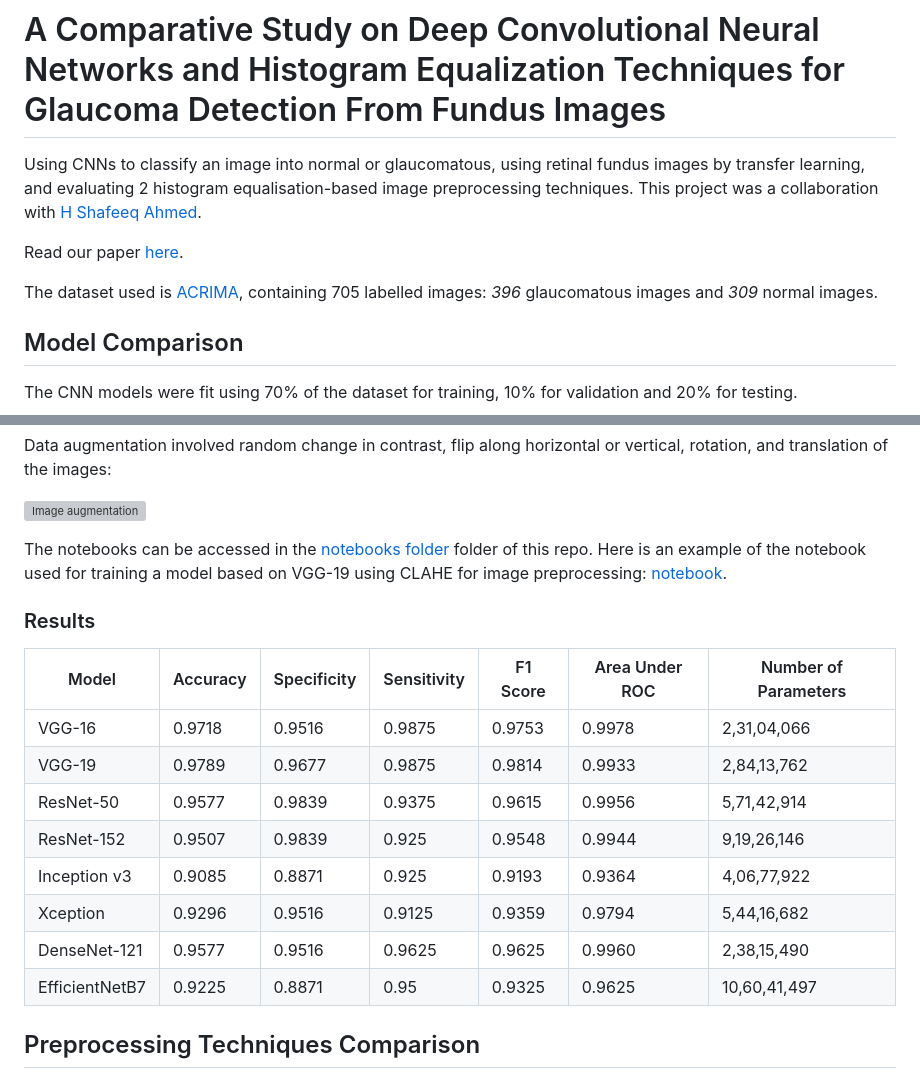
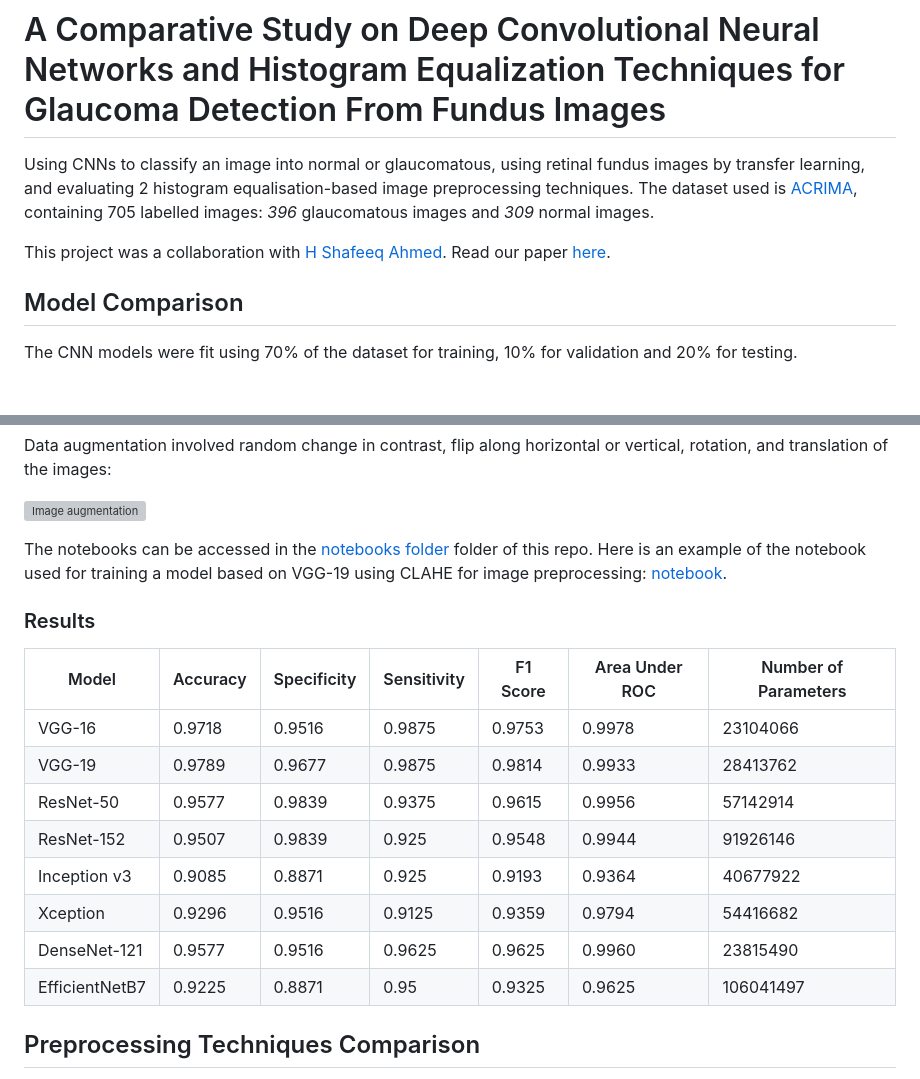
Before and after one commit to ashishkulkarnii/glaucoma-classification, a Markdown page: README.md, 2 parts joined by grey strips. Rendered like a GitHub page; blank space fills up the shorter version; grey boxes are pictures that could not be loaded.

```diff
--- a/README.md
+++ b/README.md
@@ -1,10 +1,11 @@
 # A Comparative Study on Deep Convolutional Neural Networks and Histogram Equalization Techniques for Glaucoma Detection From Fundus Images
 
-Using CNNs to classify an image into normal or glaucomatous, using retinal fundus images by transfer learning, and evaluating 2 histogram equalisation-based image preprocessing techniques. This project was a collaboration with [H Shafeeq Ahmed](https://orcid.org/0000-0003-1671-8474).
+Using CNNs to classify an image into normal or glaucomatous, using retinal fundus images by transfer learning, and evaluating 2 histogram equalisation-based image preprocessing techniques.
+The dataset used is [ACRIMA](https://figshare.com/s/c2d31f850af14c5b5232), containing 705 labelled images: _396_ glaucomatous images and _309_ normal images.
 
+
+This project was a collaboration with [H Shafeeq Ahmed](https://orcid.org/0000-0003-1671-8474).
 Read our paper [here](paper.pdf).
-
-The dataset used is [ACRIMA](https://figshare.com/s/c2d31f850af14c5b5232), containing 705 labelled images: _396_ glaucomatous images and _309_ normal images.
 
 ## Model Comparison
 
@@ -24,20 +25,21 @@ Data augmentation involved random change in contrast, flip along horizontal or v
 
 ![Image augmentation](TeX-source/images/transformations.png)
 
-The notebooks can be accessed in the [notebooks folder](notebooks) folder of this repo. Here is an example of the notebook used for training a model based on VGG-19 using CLAHE for image preprocessing: [notebook](notebooks/v16/clahe/clahe.ipynb).
+The notebooks can be accessed in the [notebooks folder](notebooks) folder of this repo.
+Here is an example of the notebook used for training a model based on VGG-19 using CLAHE for image preprocessing: [notebook](notebooks/v16/clahe/clahe.ipynb).
 
 ### Results
 
 |     Model             |     Accuracy    |     Specificity    |     Sensitivity    |     F1 Score    |     Area Under ROC    |     Number of Parameters    |
 |-----------------------|-----------------|--------------------|--------------------|-----------------|-----------------------|-----------------------------|
-|     VGG-16            |     0.9718      |     0.9516         |     0.9875         |     0.9753      |     0.9978            |     2,31,04,066             |
-|     VGG-19            |     0.9789      |     0.9677         |     0.9875         |     0.9814      |     0.9933            |     2,84,13,762             |
-|     ResNet-50         |     0.9577      |     0.9839         |     0.9375         |     0.9615      |     0.9956            |     5,71,42,914             |
-|     ResNet-152        |     0.9507      |     0.9839         |     0.925          |     0.9548      |     0.9944            |     9,19,26,146             |
-|     Inception v3      |     0.9085      |     0.8871         |     0.925          |     0.9193      |     0.9364            |     4,06,77,922             |
-|     Xception          |     0.9296      |     0.9516         |     0.9125         |     0.9359      |     0.9794            |     5,44,16,682             |
-|     DenseNet-121      |     0.9577      |     0.9516         |     0.9625         |     0.9625      |     0.9960            |     2,38,15,490             |
-|     EfficientNetB7    |     0.9225      |     0.8871         |     0.95           |     0.9325      |     0.9625            |     10,60,41,497            |
+|     VGG-16            |     0.9718      |     0.9516         |     0.9875         |     0.9753      |     0.9978            |     23104066             |
+|     VGG-19            |     0.9789      |     0.9677         |     0.9875         |     0.9814      |     0.9933            |     28413762             |
+|     ResNet-50         |     0.9577      |     0.9839         |     0.9375         |     0.9615      |     0.9956            |     57142914             |
+|     ResNet-152        |     0.9507      |     0.9839         |     0.925          |     0.9548      |     0.9944            |     91926146             |
+|     Inception v3      |     0.9085      |     0.8871         |     0.925          |     0.9193      |     0.9364            |     40677922             |
+|     Xception          |     0.9296      |     0.9516         |     0.9125         |     0.9359      |     0.9794            |     54416682             |
+|     DenseNet-121      |     0.9577      |     0.9516         |     0.9625         |     0.9625      |     0.9960            |     23815490             |
+|     EfficientNetB7    |     0.9225      |     0.8871         |     0.95           |     0.9325      |     0.9625            |     106041497            |
 
 ## Preprocessing Techniques Comparison
 
```
